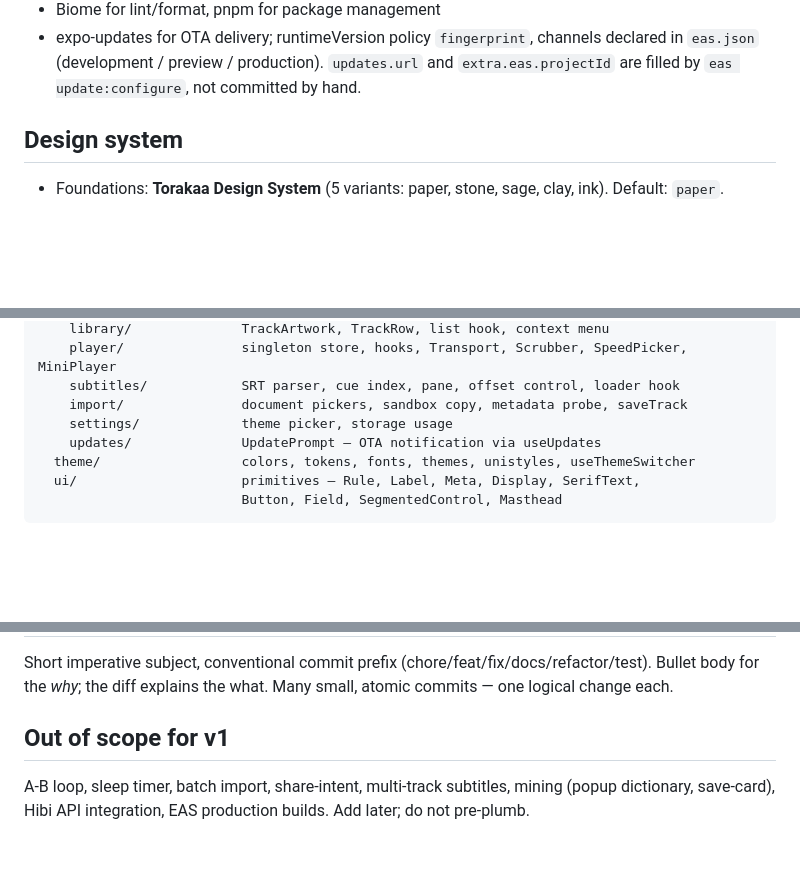
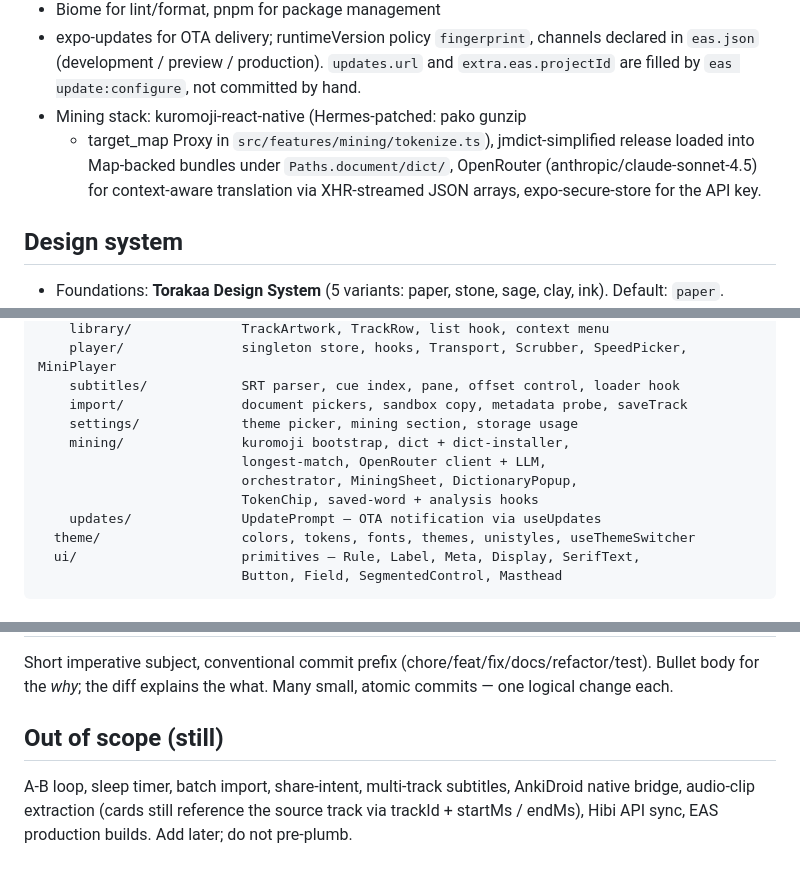
Before and after one commit to YannickHerrero/Hibi-Koe, a Markdown page: CLAUDE.md, 3 parts joined by grey strips. Rendered like a GitHub page; blank space fills up the shorter version.

Commit message:
docs: CLAUDE.md captures the mining stack + new repo layout
- stack: kuromoji-react-native (Hermes patches), jmdict-simplified
  Map bundles in Paths.document/dict/, OpenRouter Claude Sonnet
  via XHR streaming, expo-secure-store for the API key
- src/features/mining/ added to the layout, with the components
  it owns; settings layout updated; out-of-scope list trimmed
  to reflect what's now shipped

```diff
--- a/CLAUDE.md
+++ b/CLAUDE.md
@@ -19,6 +19,12 @@ Mobile passive-listening immersion app for the Hibi ecosystem. Audio + subtitle
   channels declared in `eas.json` (development / preview / production).
   `updates.url` and `extra.eas.projectId` are filled by
   `eas update:configure`, not committed by hand.
+- Mining stack: kuromoji-react-native (Hermes-patched: pako gunzip
+  + target_map Proxy in `src/features/mining/tokenize.ts`),
+  jmdict-simplified release loaded into Map-backed bundles under
+  `Paths.document/dict/`, OpenRouter (anthropic/claude-sonnet-4.5)
+  for context-aware translation via XHR-streamed JSON arrays,
+  expo-secure-store for the API key.
 
 ## Design system
 
@@ -46,7 +52,11 @@ src/
     player/               singleton store, hooks, Transport, Scrubber, SpeedPicker, MiniPlayer
     subtitles/            SRT parser, cue index, pane, offset control, loader hook
     import/               document pickers, sandbox copy, metadata probe, saveTrack
-    settings/             theme picker, storage usage
+    settings/             theme picker, mining section, storage usage
+    mining/               kuromoji bootstrap, dict + dict-installer,
+                          longest-match, OpenRouter client + LLM,
+                          orchestrator, MiningSheet, DictionaryPopup,
+                          TokenChip, saved-word + analysis hooks
     updates/              UpdatePrompt — OTA notification via useUpdates
   theme/                  colors, tokens, fonts, themes, unistyles, useThemeSwitcher
   ui/                     primitives — Rule, Label, Meta, Display, SerifText,
@@ -68,6 +78,9 @@ src/
 
 Short imperative subject, conventional commit prefix (chore/feat/fix/docs/refactor/test). Bullet body for the *why*; the diff explains the what. Many small, atomic commits — one logical change each.
 
-## Out of scope for v1
+## Out of scope (still)
 
-A-B loop, sleep timer, batch import, share-intent, multi-track subtitles, mining (popup dictionary, save-card), Hibi API integration, EAS production builds. Add later; do not pre-plumb.
+A-B loop, sleep timer, batch import, share-intent, multi-track subtitles,
+AnkiDroid native bridge, audio-clip extraction (cards still reference the
+source track via trackId + startMs / endMs), Hibi API sync, EAS production
+builds. Add later; do not pre-plumb.
```
